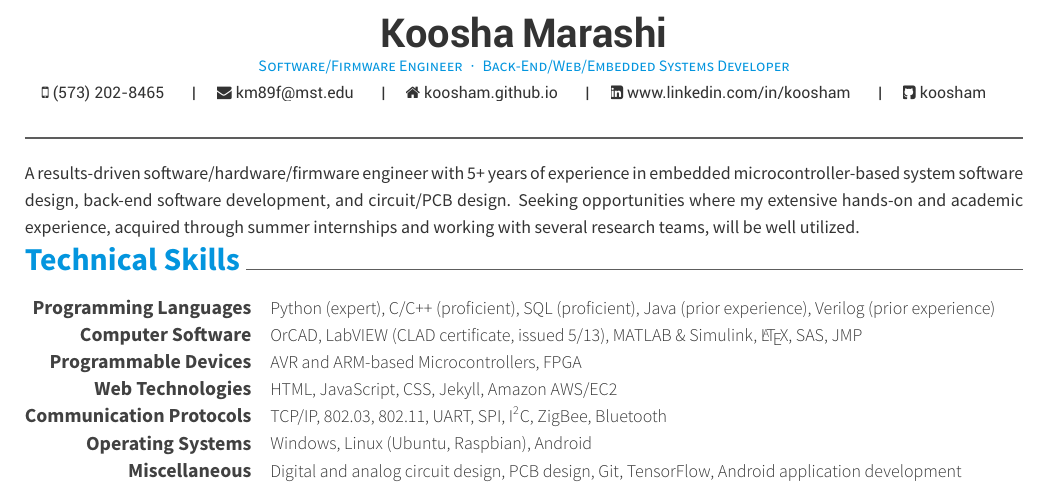
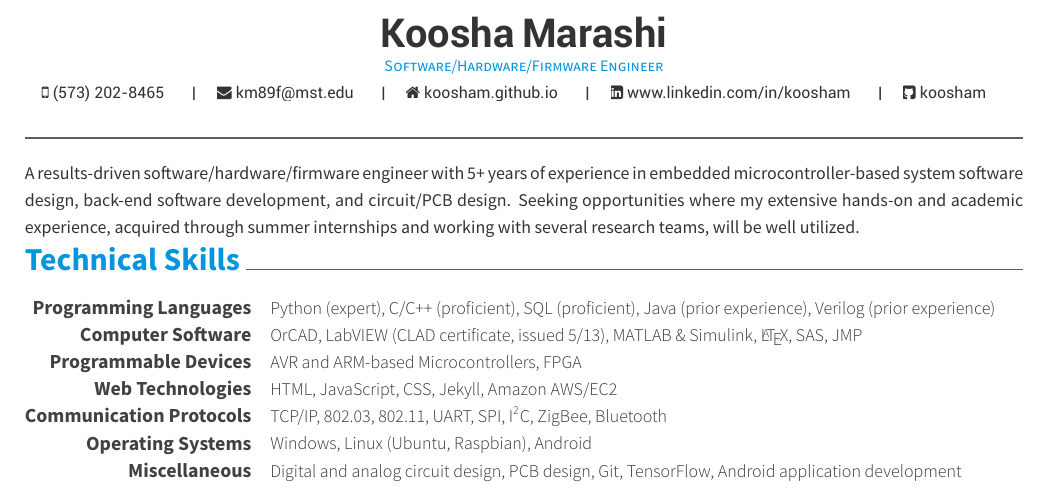
Before and after one commit to koosham/CV-Resume, a LaTeX CV (resume-cv.tex): part of page 1 of 2, cut so that both start at the same text. The pictures show the PDF file resume.pdf that the author committed with the source.

Commit message:
position

```diff
--- a/resume-cv.tex
+++ b/resume-cv.tex
@@ -29,7 +29,7 @@
 %\stackoverflow{6501860}{koosha-marashi}
 %\skype{koosha.marashi}
 
-\position{Software/Firmware Engineer{\enskip\cdotp\enskip}Back-End/Web/Embedded Systems Developer}
+\position{Software/Hardware/Firmware Engineer}
 
 \ifcv
   \newcommand{\docname}{Curriculum Vitae}
```
Also changed, not shown: resume.pdf.
